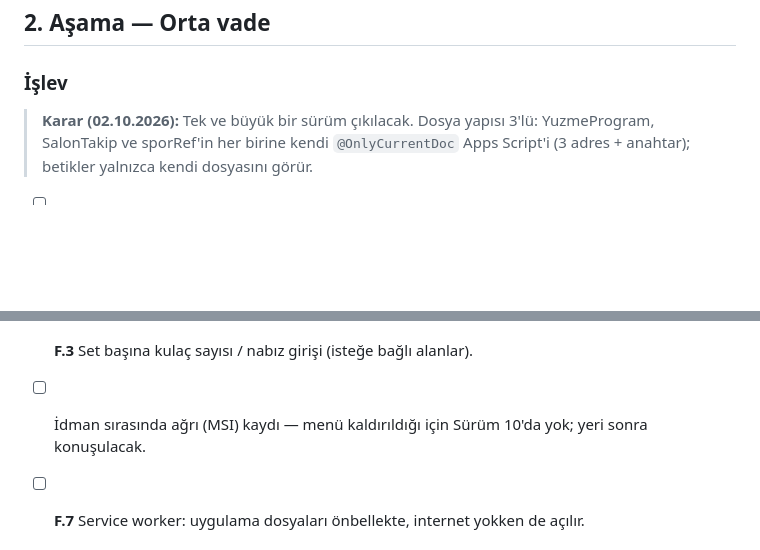
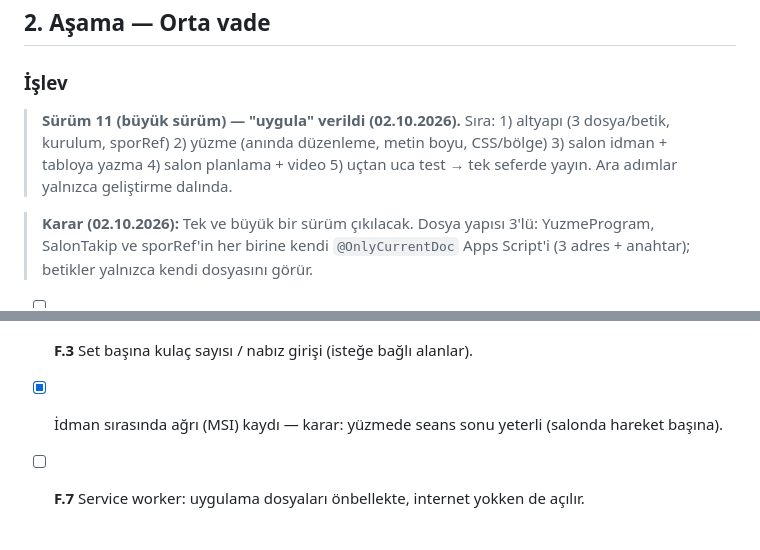
Before and after one commit to seyfettinkarakaya/Claude, a Markdown page: IS_LISTESI.md, 2 parts joined by grey strips. Rendered like a GitHub page; blank space fills up the shorter version.

Commit message:
İş listesi: Sürüm 11 başladı, MSI kararı
Co-Authored-By: Claude Opus 5.5 <noreply@anthropic.com>
Claude-Session: https://claude.ai/code/session_01RZy5iPaCnnfAqxewCsrLXJ

```diff
--- a/IS_LISTESI.md
+++ b/IS_LISTESI.md
@@ -25,6 +25,10 @@ Sürüm 10.5 (onaylandı; büyük sürümle birlikte):
 ## 2. Aşama — Orta vade
 
 ### İşlev
+
+> **Sürüm 11 (büyük sürüm) — "uygula" verildi (02.10.2026).** Sıra: 1) altyapı (3 dosya/betik, kurulum,
+> sporRef) 2) yüzme (anında düzenleme, metin boyu, CSS/bölge) 3) salon idman + tabloya yazma
+> 4) salon planlama + video 5) uçtan uca test → tek seferde yayın. Ara adımlar yalnızca geliştirme dalında.
 
 > **Karar (02.10.2026):** Tek ve büyük bir sürüm çıkılacak. Dosya yapısı 3'lü: YuzmeProgram, SalonTakip ve
 > sporRef'in her birine kendi `@OnlyCurrentDoc` Apps Script'i (3 adres + anahtar); betikler yalnızca kendi
@@ -88,7 +92,7 @@ Sürüm 10.5 (onaylandı; büyük sürümle birlikte):
 - [ ] **F.2** Seans özeti ve analiz: bitişte planlanan/gerçekleşen mesafe-süre,
   blok bazında dağılım; haftalık toplamlar.
 - [ ] **F.3** Set başına kulaç sayısı / nabız girişi (isteğe bağlı alanlar).
-- [ ] İdman sırasında ağrı (MSI) kaydı — menü kaldırıldığı için Sürüm 10'da yok; yeri sonra konuşulacak.
+- [x] İdman sırasında ağrı (MSI) kaydı — karar: yüzmede seans sonu yeterli (salonda hareket başına).
 - [ ] **F.7** Service worker: uygulama dosyaları önbellekte, internet yokken de açılır.
 
 ### Görsel
```
